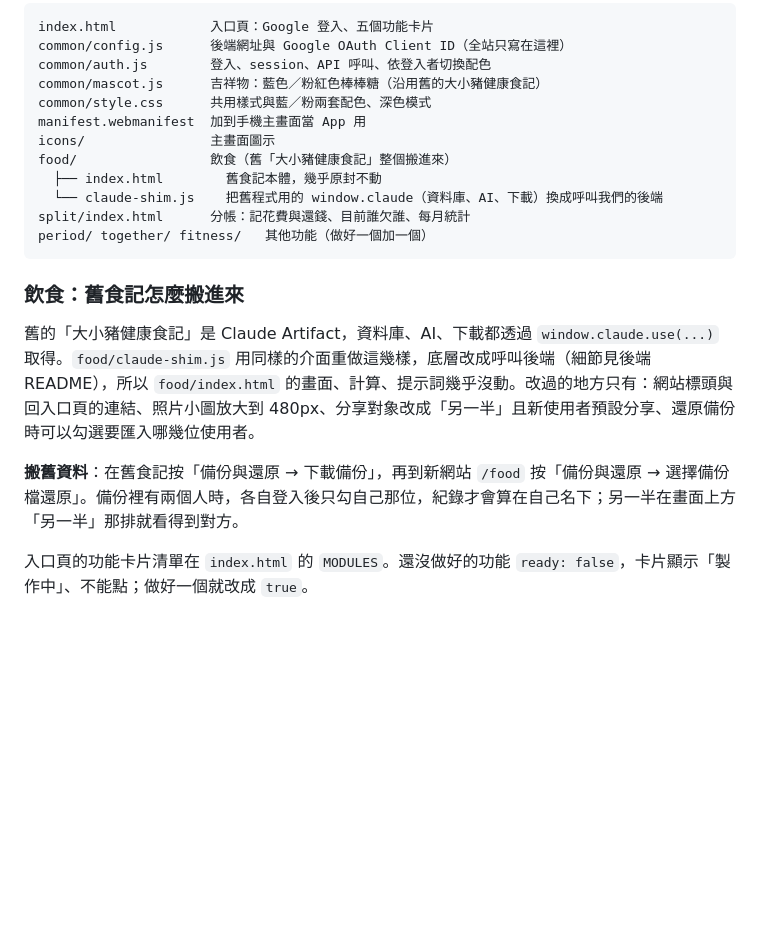
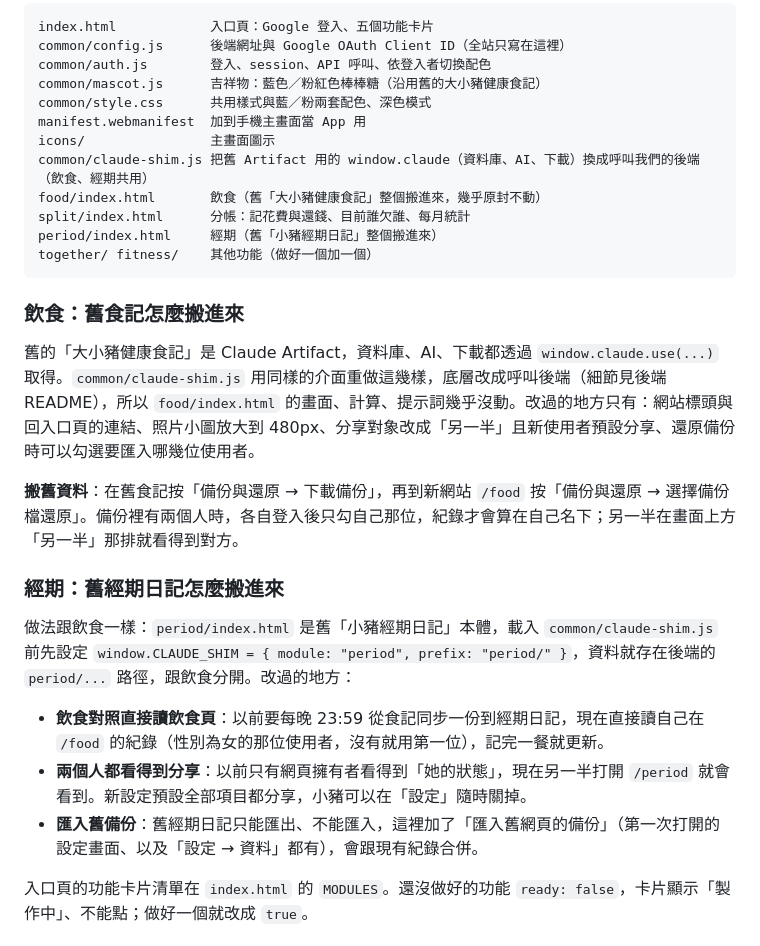
Before and after one commit to ObearWu/5js-space, a Markdown page: README.md, the part around the change. Rendered like a GitHub page; blank space fills up the shorter version.

Commit message:
README：經期與共用轉接層
Co-Authored-By: Claude Opus 5.5 (1M context) <noreply@anthropic.com>
Claude-Session: https://claude.ai/code/session_01FpeGshsYZjqXGAVGiBDaD6

````diff
--- a/README.md
+++ b/README.md
@@ -27,18 +27,26 @@ common/mascot.js      吉祥物：藍色／粉紅色棒棒糖（沿用舊的大
 common/style.css      共用樣式與藍／粉兩套配色、深色模式
 manifest.webmanifest  加到手機主畫面當 App 用
 icons/                主畫面圖示
-food/                 飲食（舊「大小豬健康食記」整個搬進來）
-  ├── index.html        舊食記本體，幾乎原封不動
-  └── claude-shim.js    把舊程式用的 window.claude（資料庫、AI、下載）換成呼叫我們的後端
+common/claude-shim.js 把舊 Artifact 用的 window.claude（資料庫、AI、下載）換成呼叫我們的後端（飲食、經期共用）
+food/index.html       飲食（舊「大小豬健康食記」整個搬進來，幾乎原封不動）
 split/index.html      分帳：記花費與還錢、目前誰欠誰、每月統計
-period/ together/ fitness/   其他功能（做好一個加一個）
+period/index.html     經期（舊「小豬經期日記」整個搬進來）
+together/ fitness/    其他功能（做好一個加一個）
 ```
 
 ### 飲食：舊食記怎麼搬進來
 
-舊的「大小豬健康食記」是 Claude Artifact，資料庫、AI、下載都透過 `window.claude.use(...)` 取得。`food/claude-shim.js` 用同樣的介面重做這幾樣，底層改成呼叫後端（細節見後端 README），所以 `food/index.html` 的畫面、計算、提示詞幾乎沒動。改過的地方只有：網站標頭與回入口頁的連結、照片小圖放大到 480px、分享對象改成「另一半」且新使用者預設分享、還原備份時可以勾選要匯入哪幾位使用者。
+舊的「大小豬健康食記」是 Claude Artifact，資料庫、AI、下載都透過 `window.claude.use(...)` 取得。`common/claude-shim.js` 用同樣的介面重做這幾樣，底層改成呼叫後端（細節見後端 README），所以 `food/index.html` 的畫面、計算、提示詞幾乎沒動。改過的地方只有：網站標頭與回入口頁的連結、照片小圖放大到 480px、分享對象改成「另一半」且新使用者預設分享、還原備份時可以勾選要匯入哪幾位使用者。
 
 **搬舊資料**：在舊食記按「備份與還原 → 下載備份」，再到新網站 `/food` 按「備份與還原 → 選擇備份檔還原」。備份裡有兩個人時，各自登入後只勾自己那位，紀錄才會算在自己名下；另一半在畫面上方「另一半」那排就看得到對方。
+
+### 經期：舊經期日記怎麼搬進來
+
+做法跟飲食一樣：`period/index.html` 是舊「小豬經期日記」本體，載入 `common/claude-shim.js` 前先設定 `window.CLAUDE_SHIM = { module: "period", prefix: "period/" }`，資料就存在後端的 `period/...` 路徑，跟飲食分開。改過的地方：
+
+- **飲食對照直接讀飲食頁**：以前要每晚 23:59 從食記同步一份到經期日記，現在直接讀自己在 `/food` 的紀錄（性別為女的那位使用者，沒有就用第一位），記完一餐就更新。
+- **兩個人都看得到分享**：以前只有網頁擁有者看得到「她的狀態」，現在另一半打開 `/period` 就會看到。新設定預設全部項目都分享，小豬可以在「設定」隨時關掉。
+- **匯入舊備份**：舊經期日記只能匯出、不能匯入，這裡加了「匯入舊網頁的備份」（第一次打開的設定畫面、以及「設定 → 資料」都有），會跟現有紀錄合併。
 
 入口頁的功能卡片清單在 `index.html` 的 `MODULES`。還沒做好的功能 `ready: false`，卡片顯示「製作中」、不能點；做好一個就改成 `true`。
 
````
